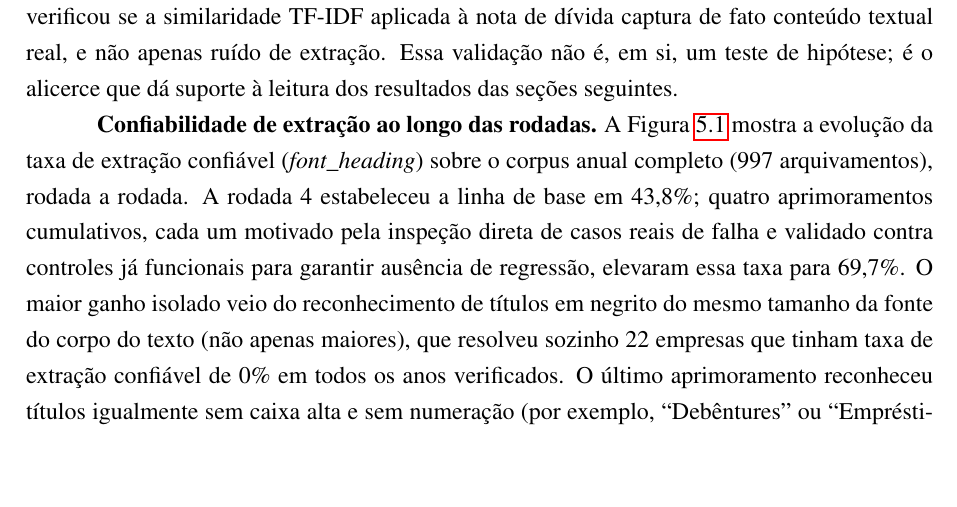
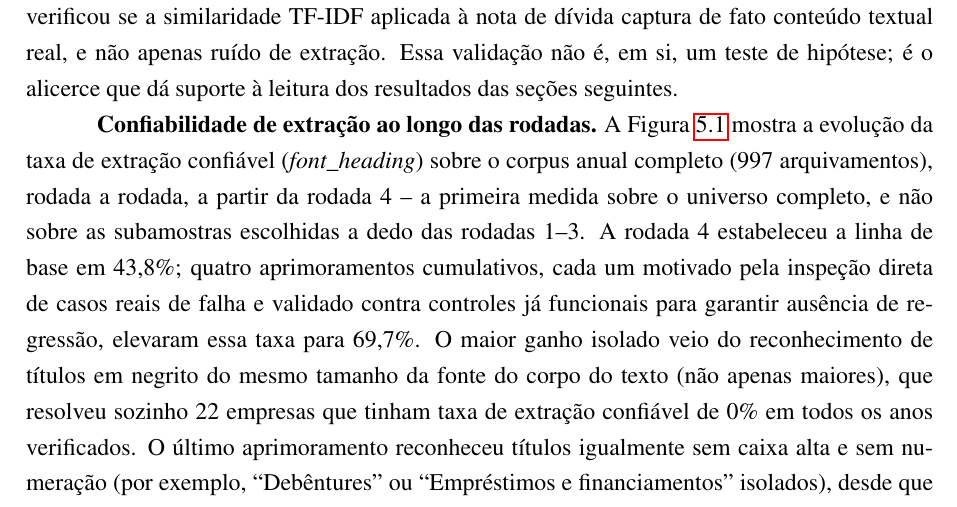
Before and after one commit to Lukijon/Thesis, a LaTeX thesis (docs/latex/main.tex): part of page 29 of 41, cut so that both start at the same text, the shorter picture padded with empty space. Compiled offline with pdfLaTeX.

Commit message:
Secao 5.1: explain why the extraction trajectory starts at round 4
Short clause added: round 4 was the first measured on the complete
corpus, not the hand-picked subsets used in rounds 1-3, so there is no
comparable full-corpus figure to plot before it.

Co-Authored-By: Claude Sonnet 5 <noreply@anthropic.com>

```diff
--- a/docs/latex/main.tex
+++ b/docs/latex/main.tex
@@ -497,7 +497,7 @@ A cobertura é alta nas cinco variáveis de M2/M3: 436 de 437 pares (99,8\%) par
 
 Antes dos testes confirmatórios de H1 e H2 (Seções~\ref{sec:h1_resultados}--\ref{sec:h2_resultados}), uma fase exploratória iterativa verificou se a similaridade TF-IDF aplicada à nota de dívida captura de fato conteúdo textual real, e não apenas ruído de extração. Essa validação não é, em si, um teste de hipótese; é o alicerce que dá suporte à leitura dos resultados das seções seguintes.
 
-\textbf{Confiabilidade de extração ao longo das rodadas.} A Figura~\ref{fig:trajetoria_extracao} mostra a evolução da taxa de extração confiável (\textit{font\_heading}) sobre o corpus anual completo (997 arquivamentos), rodada a rodada. A rodada 4 estabeleceu a linha de base em 43,8\%; quatro aprimoramentos cumulativos, cada um motivado pela inspeção direta de casos reais de falha e validado contra controles já funcionais para garantir ausência de regressão, elevaram essa taxa para 69,7\%. O maior ganho isolado veio do reconhecimento de títulos em negrito do mesmo tamanho da fonte do corpo do texto (não apenas maiores), que resolveu sozinho 22 empresas que tinham taxa de extração confiável de 0\% em todos os anos verificados. O último aprimoramento reconheceu títulos igualmente sem caixa alta e sem numeração (por exemplo, ``Debêntures'' ou ``Empréstimos e financiamentos'' isolados), desde que compostos apenas pelas próprias palavras-chave da dívida; essa regra exigiu, por sua vez, três salvaguardas específicas contra falsos positivos encontrados por inspeção direta (uma subseção com fonte maior que a própria nota-mãe vencendo por tamanho; fragmentos de frase quebrada linha a linha, reconhecíveis por nunca começarem com letra minúscula; e um parágrafo de política contábil genérica vencendo a nota real por empate de pureza, resolvido priorizando um candidato ancorado por número de nota isolado quando existe) antes de ser aceita como confiável.
+\textbf{Confiabilidade de extração ao longo das rodadas.} A Figura~\ref{fig:trajetoria_extracao} mostra a evolução da taxa de extração confiável (\textit{font\_heading}) sobre o corpus anual completo (997 arquivamentos), rodada a rodada, a partir da rodada 4 -- a primeira medida sobre o universo completo, e não sobre as subamostras escolhidas a dedo das rodadas 1--3. A rodada 4 estabeleceu a linha de base em 43,8\%; quatro aprimoramentos cumulativos, cada um motivado pela inspeção direta de casos reais de falha e validado contra controles já funcionais para garantir ausência de regressão, elevaram essa taxa para 69,7\%. O maior ganho isolado veio do reconhecimento de títulos em negrito do mesmo tamanho da fonte do corpo do texto (não apenas maiores), que resolveu sozinho 22 empresas que tinham taxa de extração confiável de 0\% em todos os anos verificados. O último aprimoramento reconheceu títulos igualmente sem caixa alta e sem numeração (por exemplo, ``Debêntures'' ou ``Empréstimos e financiamentos'' isolados), desde que compostos apenas pelas próprias palavras-chave da dívida; essa regra exigiu, por sua vez, três salvaguardas específicas contra falsos positivos encontrados por inspeção direta (uma subseção com fonte maior que a própria nota-mãe vencendo por tamanho; fragmentos de frase quebrada linha a linha, reconhecíveis por nunca começarem com letra minúscula; e um parágrafo de política contábil genérica vencendo a nota real por empate de pureza, resolvido priorizando um candidato ancorado por número de nota isolado quando existe) antes de ser aceita como confiável.
 
 \begin{figure}[htbp]
     \centering
```
Also changed, not shown: docs/latex/main.pdf.
